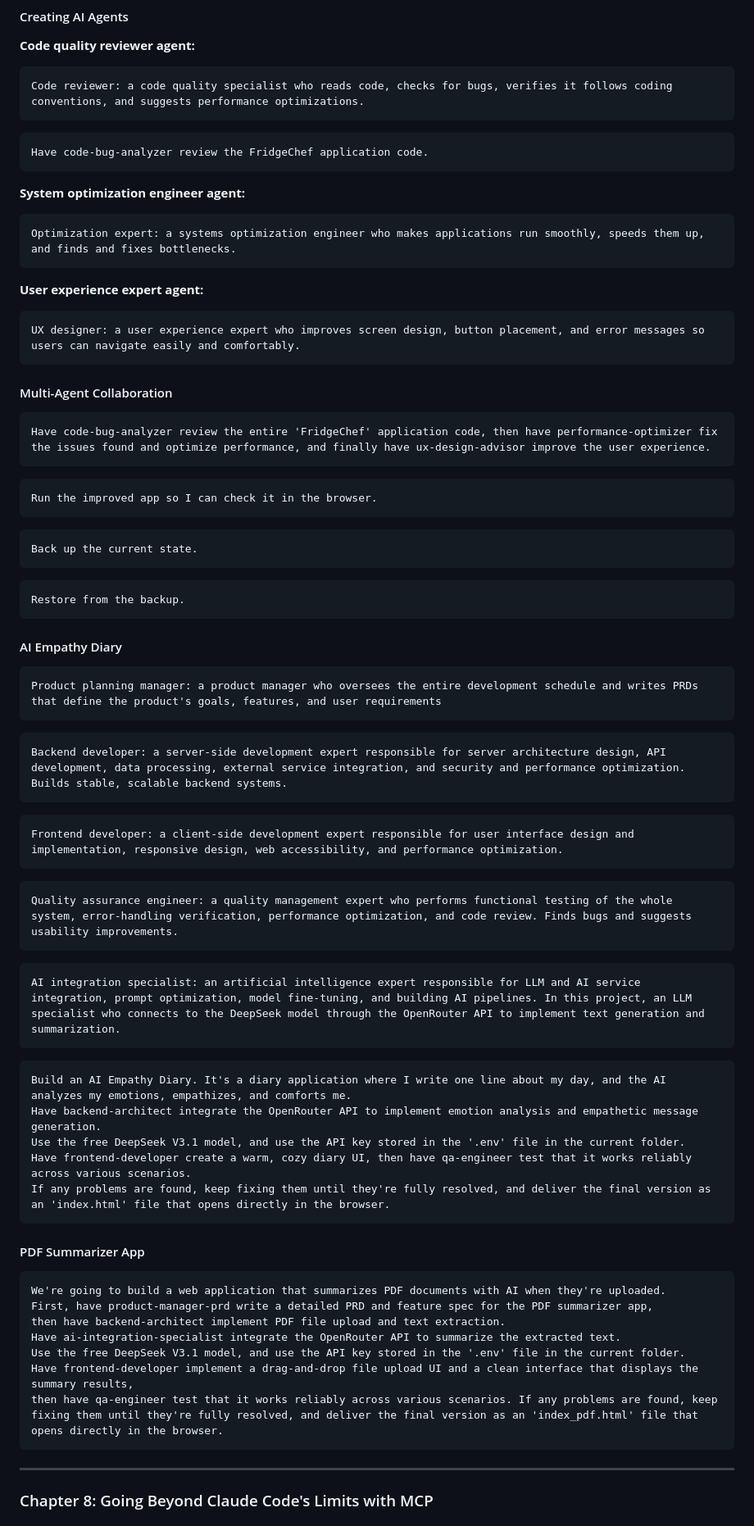
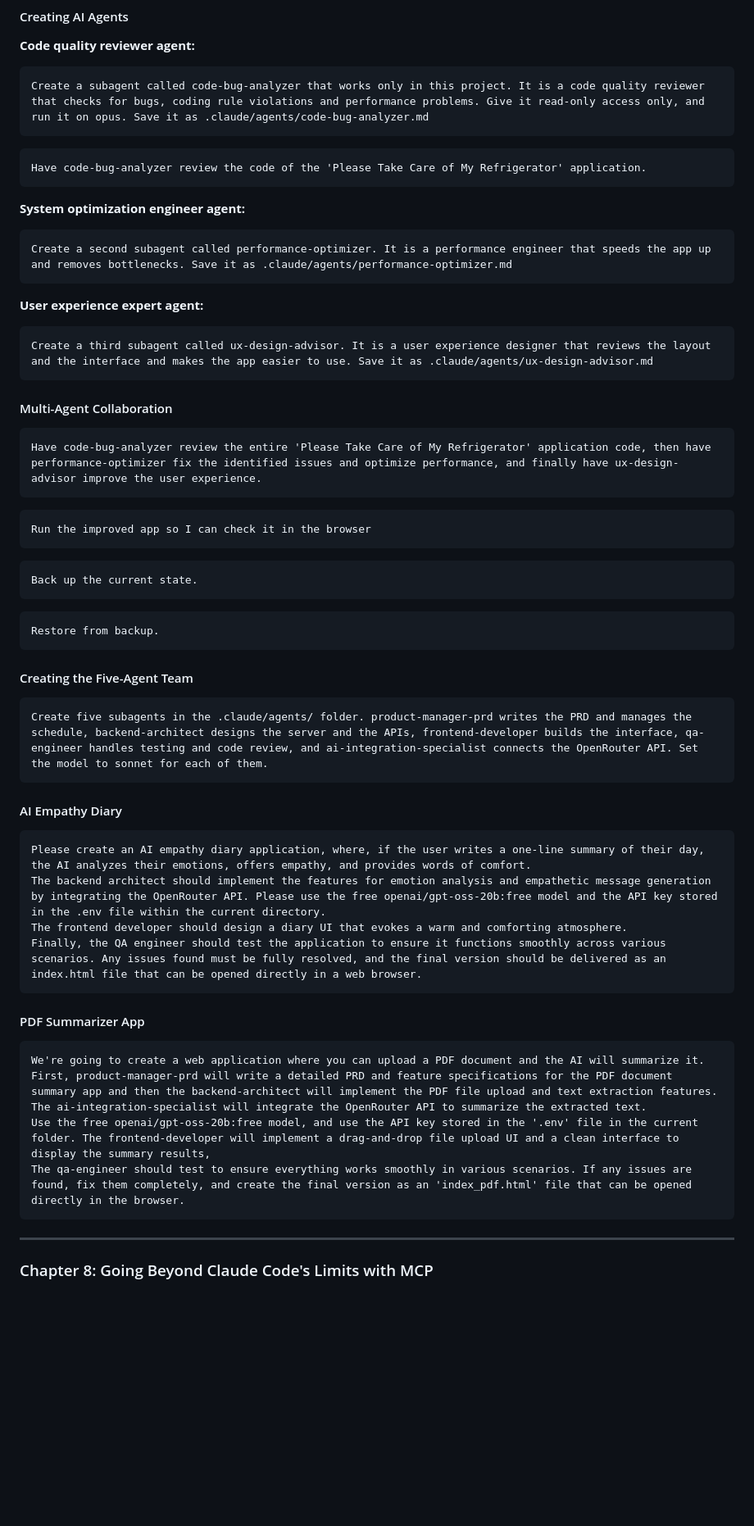
Before and after one commit to PacktPublishing/Claude-Code-in-Action, a Markdown page: PROMPTS.md, the part around the change. Shown at 82% size. GitHub-like rendering; blank space fills up the shorter version.

Commit message:
Match the Chapter 7 prompts to the rewritten manuscript
Claude Code removed the /agents wizard in 2.1.198, so the chapter now creates
each sub-agent from a single sentence instead of walking a menu. The prompt
collection still carried the wizard-era role descriptions.

Every prompt in the section is now the one the chapter prints, verbatim:

- the three agents are created with "Create a subagent called ... Save it as
  .claude/agents/....md" rather than a bare role description
- the five-agent team gets its own heading and is created in one prompt with
  the model set to sonnet, replacing the five separate role descriptions
- the model is openai/gpt-oss-20b:free, not DeepSeek V3.1
- the app is called Please Take Care of My Refrigerator, not FridgeChef

````diff
--- a/PROMPTS.md
+++ b/PROMPTS.md
@@ -708,31 +708,31 @@ Run the main application so I can test the Step 3 results.
 
 **Code quality reviewer agent:**
 ```
-Code reviewer: a code quality specialist who reads code, checks for bugs, verifies it follows coding conventions, and suggests performance optimizations.
+Create a subagent called code-bug-analyzer that works only in this project. It is a code quality reviewer that checks for bugs, coding rule violations and performance problems. Give it read-only access only, and run it on opus. Save it as .claude/agents/code-bug-analyzer.md
 ```
 
 ```
-Have code-bug-analyzer review the FridgeChef application code.
+Have code-bug-analyzer review the code of the 'Please Take Care of My Refrigerator' application.
 ```
 
 **System optimization engineer agent:**
 ```
-Optimization expert: a systems optimization engineer who makes applications run smoothly, speeds them up, and finds and fixes bottlenecks.
+Create a second subagent called performance-optimizer. It is a performance engineer that speeds the app up and removes bottlenecks. Save it as .claude/agents/performance-optimizer.md
 ```
 
 **User experience expert agent:**
 ```
-UX designer: a user experience expert who improves screen design, button placement, and error messages so users can navigate easily and comfortably.
+Create a third subagent called ux-design-advisor. It is a user experience designer that reviews the layout and the interface and makes the app easier to use. Save it as .claude/agents/ux-design-advisor.md
 ```
 
 #### Multi-Agent Collaboration
 
 ```
-Have code-bug-analyzer review the entire 'FridgeChef' application code, then have performance-optimizer fix the issues found and optimize performance, and finally have ux-design-advisor improve the user experience.
+Have code-bug-analyzer review the entire 'Please Take Care of My Refrigerator' application code, then have performance-optimizer fix the identified issues and optimize performance, and finally have ux-design-advisor improve the user experience.
 ```
 
 ```
-Run the improved app so I can check it in the browser.
+Run the improved app so I can check it in the browser
 ```
 
 ```
@@ -740,50 +740,33 @@ Back up the current state.
 ```
 
 ```
-Restore from the backup.
+Restore from backup.
+```
+
+#### Creating the Five-Agent Team
+
+```
+Create five subagents in the .claude/agents/ folder. product-manager-prd writes the PRD and manages the schedule, backend-architect designs the server and the APIs, frontend-developer builds the interface, qa-engineer handles testing and code review, and ai-integration-specialist connects the OpenRouter API. Set the model to sonnet for each of them.
 ```
 
 #### AI Empathy Diary
 
 ```
-Product planning manager: a product manager who oversees the entire development schedule and writes PRDs that define the product's goals, features, and user requirements
-```
-
-```
-Backend developer: a server-side development expert responsible for server architecture design, API development, data processing, external service integration, and security and performance optimization. Builds stable, scalable backend systems.
-```
-
-```
-Frontend developer: a client-side development expert responsible for user interface design and implementation, responsive design, web accessibility, and performance optimization.
-```
-
-```
-Quality assurance engineer: a quality management expert who performs functional testing of the whole system, error-handling verification, performance optimization, and code review. Finds bugs and suggests usability improvements.
-```
-
-```
-AI integration specialist: an artificial intelligence expert responsible for LLM and AI service integration, prompt optimization, model fine-tuning, and building AI pipelines. In this project, an LLM specialist who connects to the DeepSeek model through the OpenRouter API to implement text generation and summarization.
-```
-
-```
-Build an AI Empathy Diary. It's a diary application where I write one line about my day, and the AI analyzes my emotions, empathizes, and comforts me.
-Have backend-architect integrate the OpenRouter API to implement emotion analysis and empathetic message generation.
-Use the free DeepSeek V3.1 model, and use the API key stored in the '.env' file in the current folder.
-Have frontend-developer create a warm, cozy diary UI, then have qa-engineer test that it works reliably across various scenarios.
-If any problems are found, keep fixing them until they're fully resolved, and deliver the final version as an 'index.html' file that opens directly in the browser.
+Please create an AI empathy diary application, where, if the user writes a one-line summary of their day, the AI analyzes their emotions, offers empathy, and provides words of comfort.
+The backend architect should implement the features for emotion analysis and empathetic message generation by integrating the OpenRouter API. Please use the free openai/gpt-oss-20b:free model and the API key stored in the .env file within the current directory.
+The frontend developer should design a diary UI that evokes a warm and comforting atmosphere.
+Finally, the QA engineer should test the application to ensure it functions smoothly across various scenarios. Any issues found must be fully resolved, and the final version should be delivered as an index.html file that can be opened directly in a web browser.
 ```
 
 
 #### PDF Summarizer App
 
 ```
-We're going to build a web application that summarizes PDF documents with AI when they're uploaded.
-First, have product-manager-prd write a detailed PRD and feature spec for the PDF summarizer app,
-then have backend-architect implement PDF file upload and text extraction.
-Have ai-integration-specialist integrate the OpenRouter API to summarize the extracted text.
-Use the free DeepSeek V3.1 model, and use the API key stored in the '.env' file in the current folder.
-Have frontend-developer implement a drag-and-drop file upload UI and a clean interface that displays the summary results,
-then have qa-engineer test that it works reliably across various scenarios. If any problems are found, keep fixing them until they're fully resolved, and deliver the final version as an 'index_pdf.html' file that opens directly in the browser.
+We're going to create a web application where you can upload a PDF document and the AI will summarize it.
+First, product-manager-prd will write a detailed PRD and feature specifications for the PDF document summary app and then the backend-architect will implement the PDF file upload and text extraction features.
+The ai-integration-specialist will integrate the OpenRouter API to summarize the extracted text.
+Use the free openai/gpt-oss-20b:free model, and use the API key stored in the '.env' file in the current folder. The frontend-developer will implement a drag-and-drop file upload UI and a clean interface to display the summary results,
+The qa-engineer should test to ensure everything works smoothly in various scenarios. If any issues are found, fix them completely, and create the final version as an 'index_pdf.html' file that can be opened directly in the browser.
 ```
 
 ---
````
